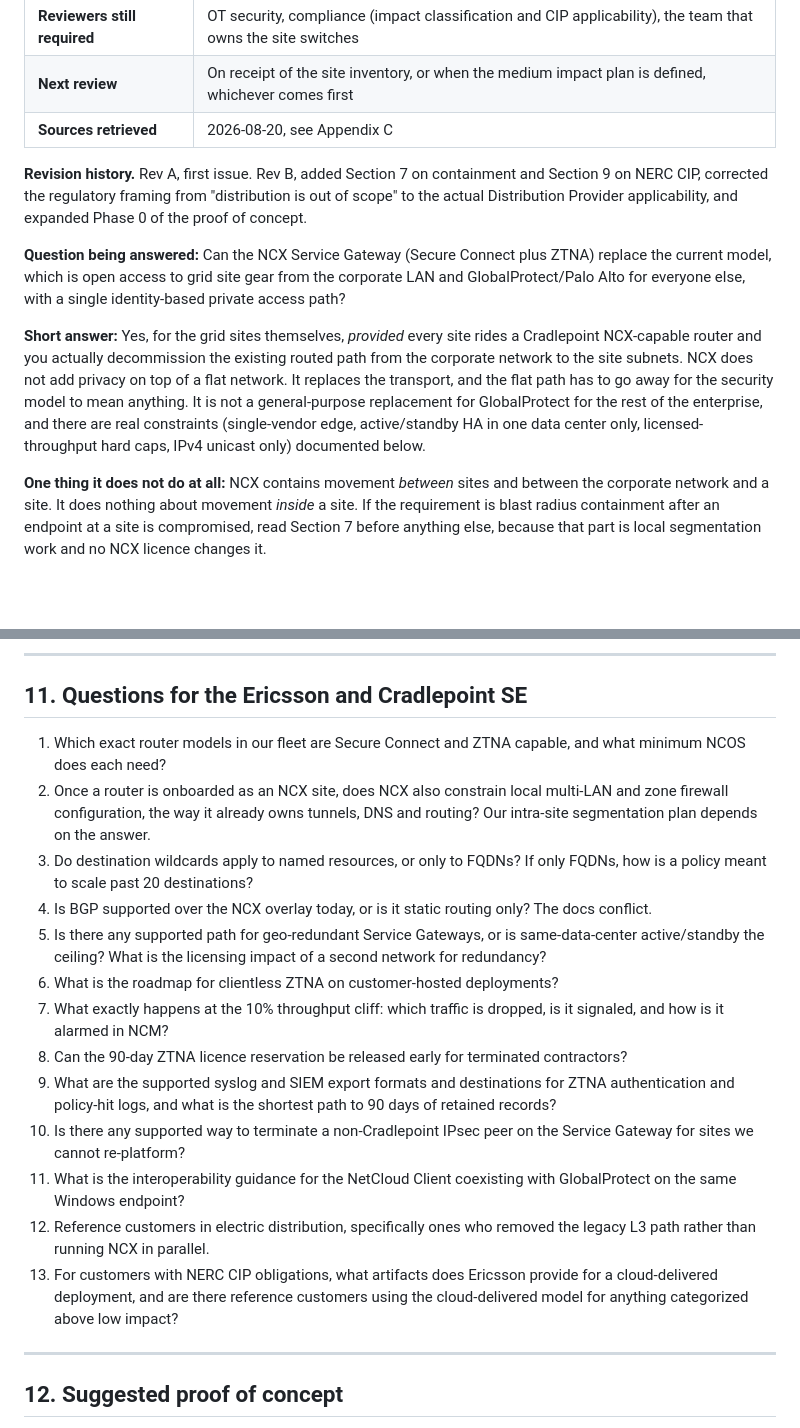
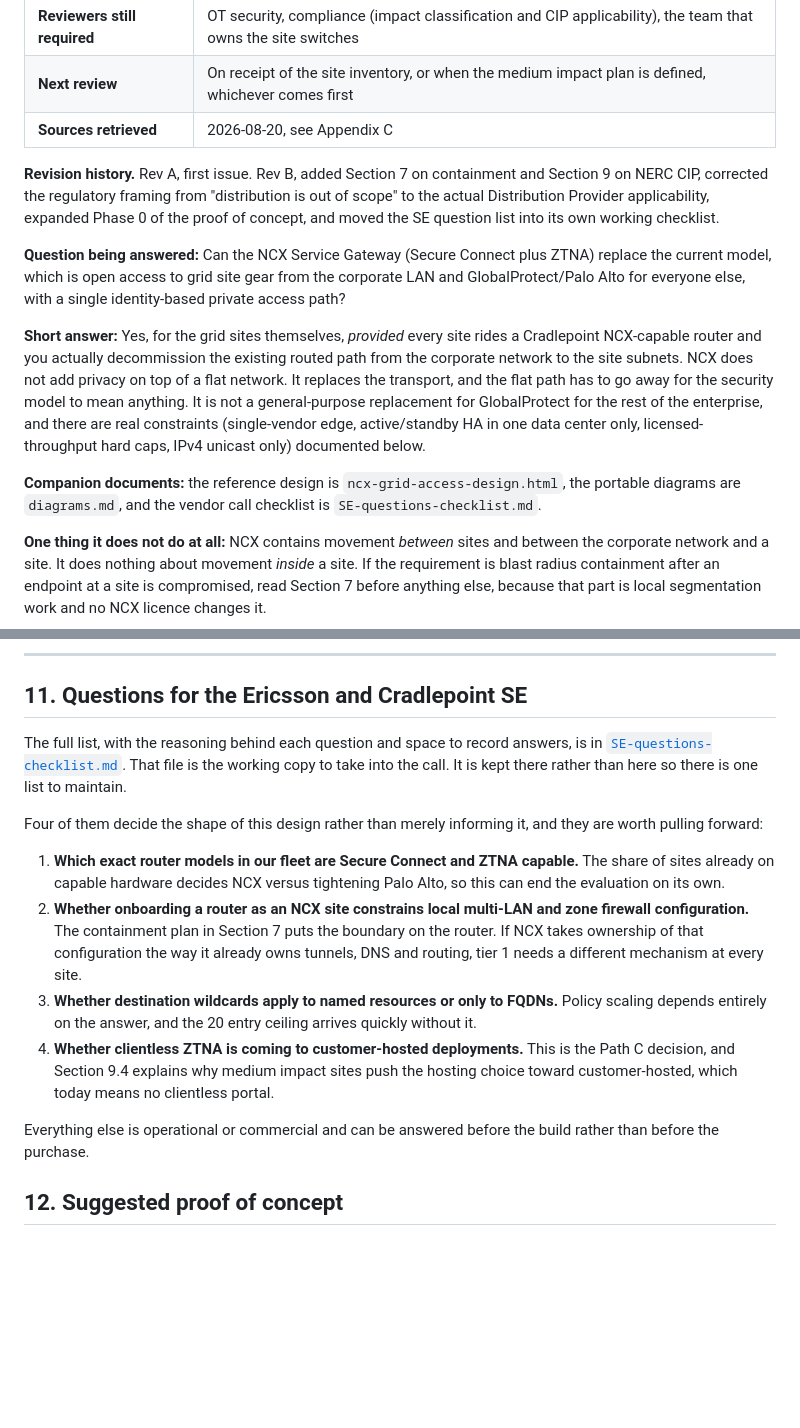
Before and after one commit to Tentacular8/ncx-grid-access, a Markdown page: NCX-Service-Gateway-Site-Access-Evaluation.md, 2 parts joined by grey strips. GitHub-like rendering; blank space fills up the shorter version.

```diff
--- a/NCX-Service-Gateway-Site-Access-Evaluation.md
+++ b/NCX-Service-Gateway-Site-Access-Evaluation.md
@@ -11,11 +11,13 @@
 | **Next review** | On receipt of the site inventory, or when the medium impact plan is defined, whichever comes first |
 | **Sources retrieved** | 2026-08-20, see Appendix C |
 
-**Revision history.** Rev A, first issue. Rev B, added Section 7 on containment and Section 9 on NERC CIP, corrected the regulatory framing from "distribution is out of scope" to the actual Distribution Provider applicability, and expanded Phase 0 of the proof of concept.
+**Revision history.** Rev A, first issue. Rev B, added Section 7 on containment and Section 9 on NERC CIP, corrected the regulatory framing from "distribution is out of scope" to the actual Distribution Provider applicability, expanded Phase 0 of the proof of concept, and moved the SE question list into its own working checklist.
 
 **Question being answered:** Can the NCX Service Gateway (Secure Connect plus ZTNA) replace the current model, which is open access to grid site gear from the corporate LAN and GlobalProtect/Palo Alto for everyone else, with a single identity-based private access path?
 
 **Short answer:** Yes, for the grid sites themselves, *provided* every site rides a Cradlepoint NCX-capable router and you actually decommission the existing routed path from the corporate network to the site subnets. NCX does not add privacy on top of a flat network. It replaces the transport, and the flat path has to go away for the security model to mean anything. It is not a general-purpose replacement for GlobalProtect for the rest of the enterprise, and there are real constraints (single-vendor edge, active/standby HA in one data center only, licensed-throughput hard caps, IPv4 unicast only) documented below.
+
+**Companion documents:** the reference design is `ncx-grid-access-design.html`, the portable diagrams are `diagrams.md`, and the vendor call checklist is `SE-questions-checklist.md`.
 
 **One thing it does not do at all:** NCX contains movement *between* sites and between the corporate network and a site. It does nothing about movement *inside* a site. If the requirement is blast radius containment after an endpoint at a site is compromised, read Section 7 before anything else, because that part is local segmentation work and no NCX licence changes it.
 
@@ -290,21 +292,28 @@ Two consequences worth stating plainly. First, the lack of switch access does no
 
 ## 11. Questions for the Ericsson and Cradlepoint SE
 
-1. Which exact router models in our fleet are Secure Connect and ZTNA capable, and what minimum NCOS does each need?
-2. Once a router is onboarded as an NCX site, does NCX also constrain local multi-LAN and zone firewall configuration, the way it already owns tunnels, DNS and routing? Our intra-site segmentation plan depends on the answer.
-3. Do destination wildcards apply to named resources, or only to FQDNs? If only FQDNs, how is a policy meant to scale past 20 destinations?
-4. Is BGP supported over the NCX overlay today, or is it static routing only? The docs conflict.
-5. Is there any supported path for geo-redundant Service Gateways, or is same-data-center active/standby the ceiling? What is the licensing impact of a second network for redundancy?
-6. What is the roadmap for clientless ZTNA on customer-hosted deployments?
-7. What exactly happens at the 10% throughput cliff: which traffic is dropped, is it signaled, and how is it alarmed in NCM?
-8. Can the 90-day ZTNA licence reservation be released early for terminated contractors?
-9. What are the supported syslog and SIEM export formats and destinations for ZTNA authentication and policy-hit logs, and what is the shortest path to 90 days of retained records?
-10. Is there any supported way to terminate a non-Cradlepoint IPsec peer on the Service Gateway for sites we cannot re-platform?
-11. What is the interoperability guidance for the NetCloud Client coexisting with GlobalProtect on the same Windows endpoint?
-12. Reference customers in electric distribution, specifically ones who removed the legacy L3 path rather than running NCX in parallel.
-13. For customers with NERC CIP obligations, what artifacts does Ericsson provide for a cloud-delivered deployment, and are there reference customers using the cloud-delivered model for anything categorized above low impact?
+The full list, with the reasoning behind each question and space to record answers, is in
+[`SE-questions-checklist.md`](SE-questions-checklist.md). That file is the working copy to
+take into the call. It is kept there rather than here so there is one list to maintain.
 
----
+Four of them decide the shape of this design rather than merely informing it, and they are
+worth pulling forward:
+
+1. **Which exact router models in our fleet are Secure Connect and ZTNA capable.** The share
+   of sites already on capable hardware decides NCX versus tightening Palo Alto, so this can
+   end the evaluation on its own.
+2. **Whether onboarding a router as an NCX site constrains local multi-LAN and zone firewall
+   configuration.** The containment plan in Section 7 puts the boundary on the router. If NCX
+   takes ownership of that configuration the way it already owns tunnels, DNS and routing,
+   tier 1 needs a different mechanism at every site.
+3. **Whether destination wildcards apply to named resources or only to FQDNs.** Policy scaling
+   depends entirely on the answer, and the 20 entry ceiling arrives quickly without it.
+4. **Whether clientless ZTNA is coming to customer-hosted deployments.** This is the Path C
+   decision, and Section 9.4 explains why medium impact sites push the hosting choice toward
+   customer-hosted, which today means no clientless portal.
+
+Everything else is operational or commercial and can be answered before the build rather
+than before the purchase.
 
 ## 12. Suggested proof of concept
 
```
Also changed, not shown: README.md (+9 -10 lines), SE-questions-checklist.md (added, +294 -0 lines).
